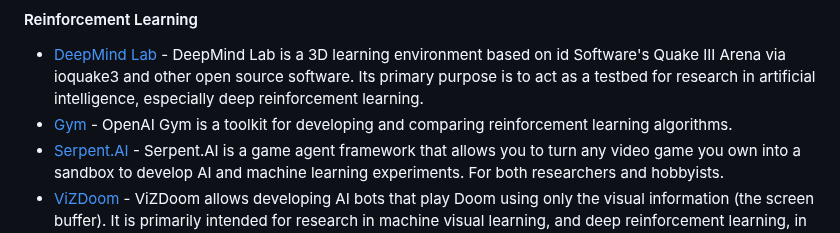
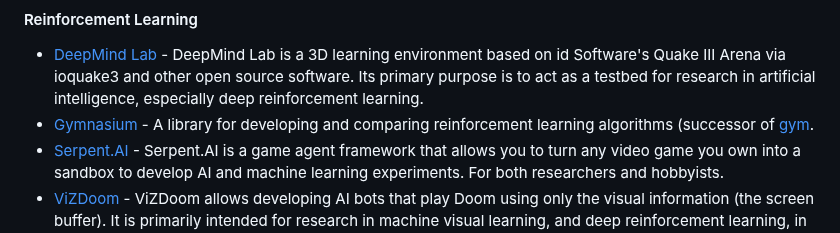
Before and after one commit to josephmisiti/awesome-machine-learning, a Markdown page: README.md, the part around the change. GitHub-like rendering.

Commit message:
Replace gym with Gymnasium
openAIs gym is no longer maintained and replaced by Gymansium

```diff
--- a/README.md
+++ b/README.md
@@ -1440,7 +1440,7 @@ be
 <a name="python-reinforcement-learning"></a>
 #### Reinforcement Learning
 * [DeepMind Lab](https://github.com/deepmind/lab) - DeepMind Lab is a 3D learning environment based on id Software's Quake III Arena via ioquake3 and other open source software. Its primary purpose is to act as a testbed for research in artificial intelligence, especially deep reinforcement learning.
-* [Gym](https://github.com/openai/gym) - OpenAI Gym is a toolkit for developing and comparing reinforcement learning algorithms.
+* [Gymnasium](https://github.com/Farama-Foundation/Gymnasium) - A library for developing and comparing reinforcement learning algorithms (successor of [gym](https://github.com/openai/gym).
 * [Serpent.AI](https://github.com/SerpentAI/SerpentAI) - Serpent.AI is a game agent framework that allows you to turn any video game you own into a sandbox to develop AI and machine learning experiments. For both researchers and hobbyists.
 * [ViZDoom](https://github.com/mwydmuch/ViZDoom) - ViZDoom allows developing AI bots that play Doom using only the visual information (the screen buffer). It is primarily intended for research in machine visual learning, and deep reinforcement learning, in particular.
 * [Roboschool](https://github.com/openai/roboschool) - Open-source software for robot simulation, integrated with OpenAI Gym.
```
